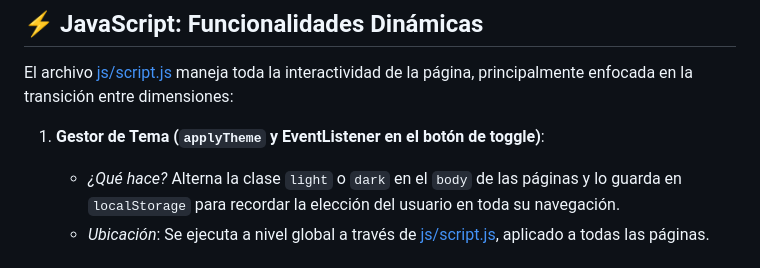
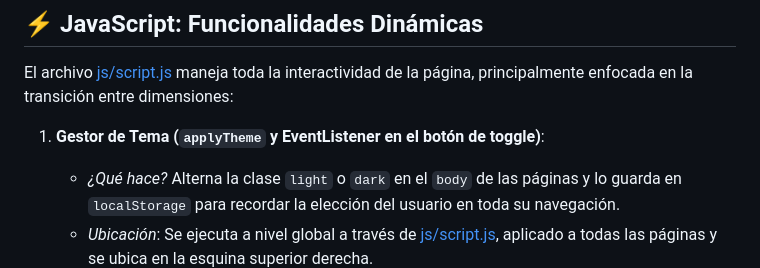
Before and after one commit to LorenaCoheneBaez/tp1_proyecto_web, a Markdown page: README.md, the part around the change. Rendered like a GitHub page.

Commit message:
FIX: button modo text

```diff
--- a/README.md
+++ b/README.md
@@ -75,7 +75,7 @@ El archivo [js/script.js](./js/script.js) maneja toda la interactividad de la p
 
 1. **Gestor de Tema (`applyTheme` y EventListener en el botón de toggle)**:
    - *¿Qué hace?* Alterna la clase `light` o `dark` en el `body` de las páginas y lo guarda en `localStorage` para recordar la elección del usuario en toda su navegación.
-   - *Ubicación*: Se ejecuta a nivel global a través de [js/script.js](./js/script.js), aplicado a todas las páginas.
+   - *Ubicación*: Se ejecuta a nivel global a través de [js/script.js](./js/script.js), aplicado a todas las páginas y se ubica en la esquina superior derecha.
    <br>![Captura del toggle en modo light](img/btn_up.png)
    <br>![Captura del toggle en modo dark](img/btn_down.png)
 
```
